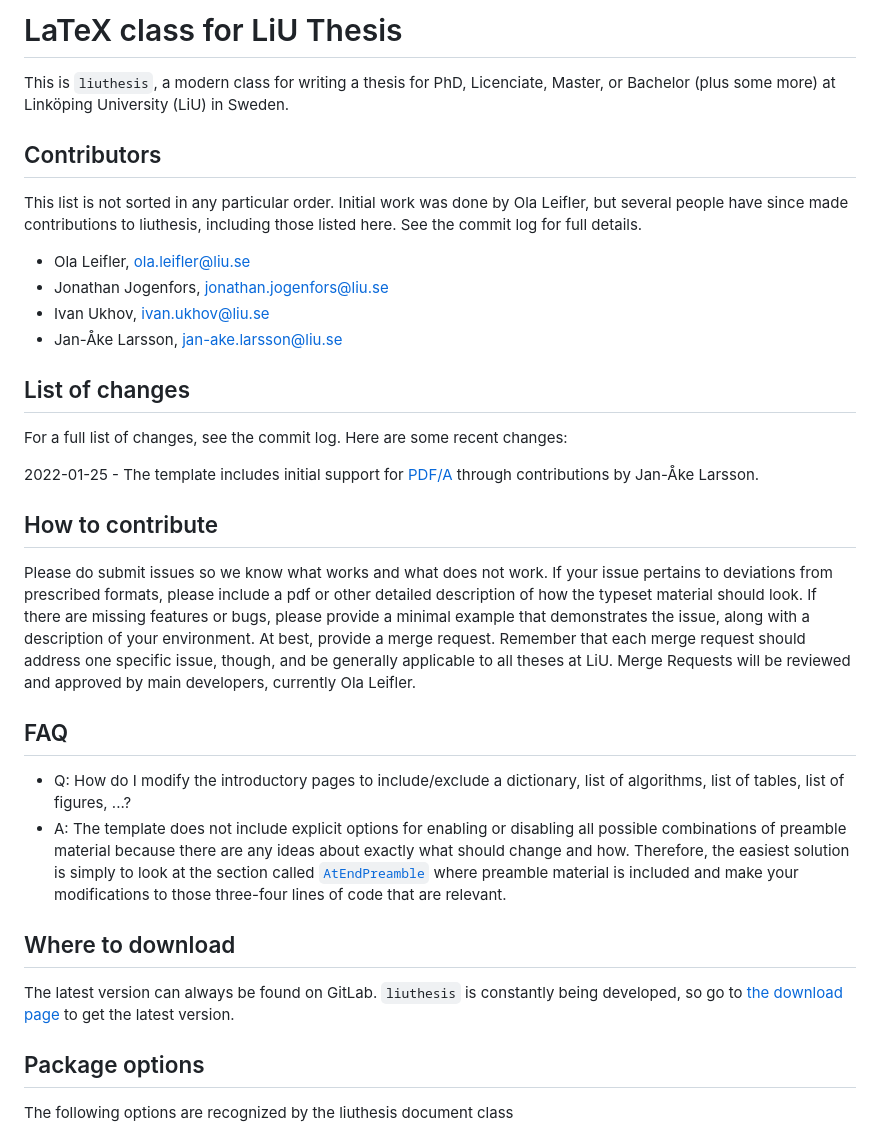
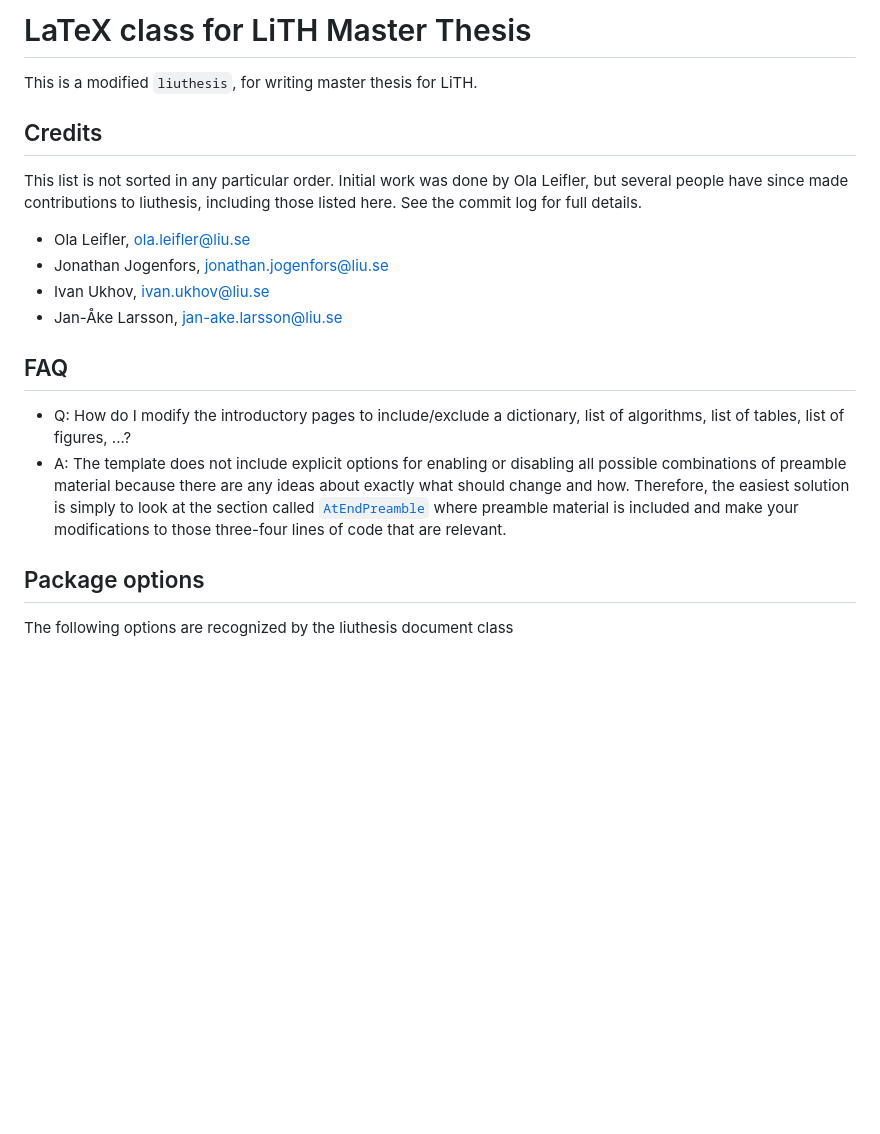
Before and after one commit to dasooni/LiU-thesis-template-modified, a Markdown page: README.md, the part around the change. GitHub-like rendering; blank space fills up the shorter version.

```diff
--- a/README.md
+++ b/README.md
@@ -1,9 +1,8 @@
-# LaTeX class for LiU Thesis
+# LaTeX class for LiTH Master Thesis
 
-This is `liuthesis`, a modern class for writing a thesis for PhD, Licenciate,
-Master, or Bachelor (plus some more) at Linköping University (LiU) in Sweden.
+This is a modified `liuthesis`, for writing master thesis for LiTH.
 
-## Contributors
+## Credits
 
 This list is not sorted in any particular order. Initial work was done by Ola
 Leifler, but several people have since made contributions to
@@ -15,37 +14,10 @@ commit log for full details.
 - Ivan Ukhov, ivan.ukhov@liu.se
 - Jan-Åke Larsson, jan-ake.larsson@liu.se
 
-## List of changes
-
-For a full list of changes, see the commit log. Here are some recent
-changes:
-
-2022-01-25 - The template includes initial support for
-[PDF/A](https://en.wikipedia.org/wiki/PDF/A) through contributions by
-Jan-Åke Larsson.
-
-## How to contribute
-
-Please do submit issues so we know what works and what does not work.
-If your issue pertains to deviations from prescribed formats, please include a
-pdf or other detailed description of how the typeset material should look. If
-there are missing features or bugs, please provide a minimal example that
-demonstrates the issue, along with a description of your environment. At best,
-provide a merge request. Remember that each merge request should address one
-specific issue, though, and be generally applicable to all theses at LiU.
-Merge Requests will be reviewed and approved by main developers, currently Ola
-Leifler.
-
 ## FAQ
 
 - Q: How do I modify the introductory pages to include/exclude a dictionary, list of algorithms, list of tables, list of figures, ...?
 - A: The template does not include explicit options for enabling or disabling all possible combinations of preamble material because there are any ideas about exactly what should change and how. Therefore, the easiest solution is simply to look at the section called [`AtEndPreamble`](https://gitlab.liu.se/olale55/liuthesis/-/blob/master/liuthesis.cls#L1139) where preamble material is included and make your modifications to those three-four lines of code that are relevant.
-
-## Where to download
-
-The latest version can always be found on GitLab. `liuthesis` is constantly
-being developed, so go to [the download
-page](https://gitlab.ida.liu.se/olale55/liuthesis) to get the latest version.
 
 ## Package options
 
```
